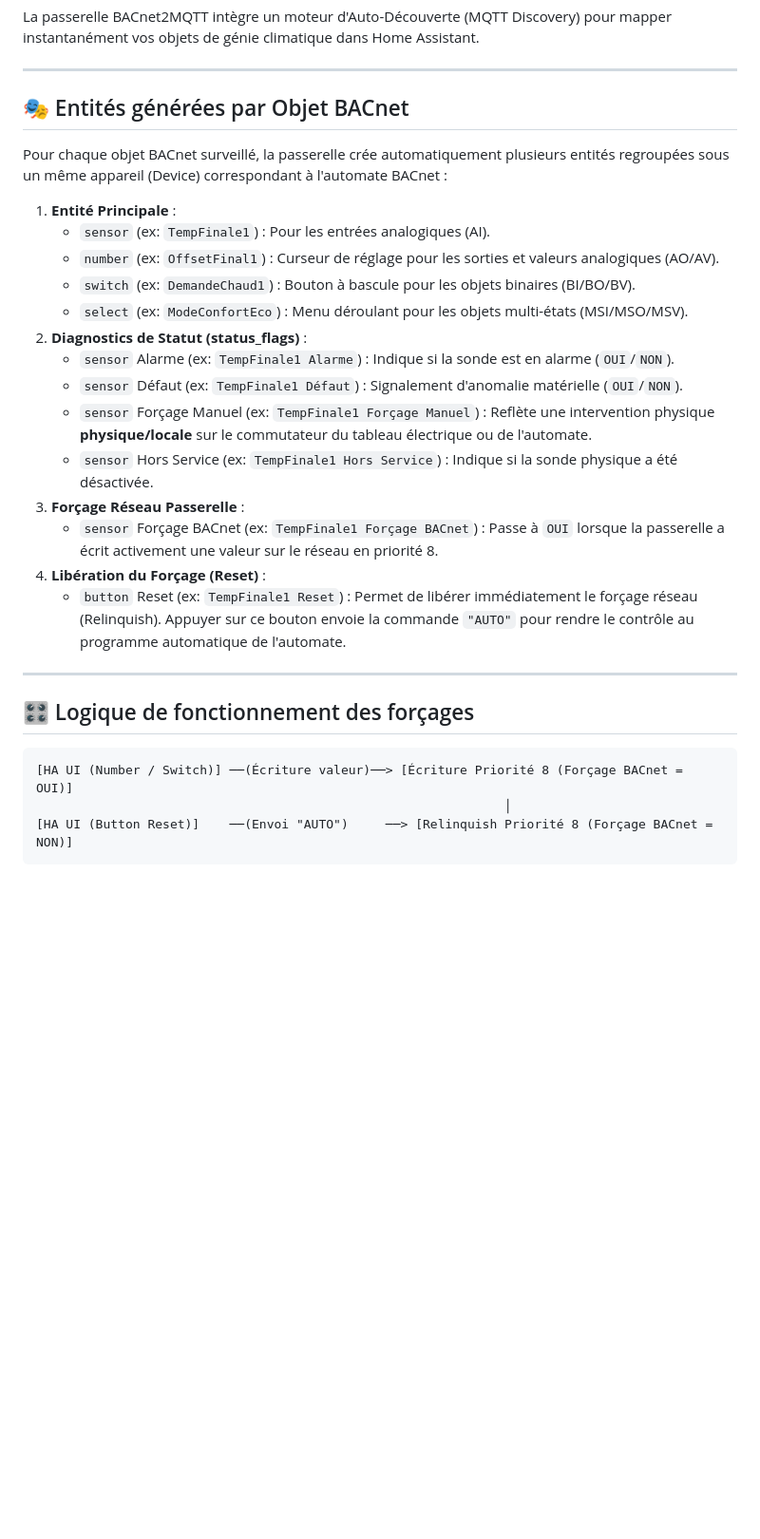
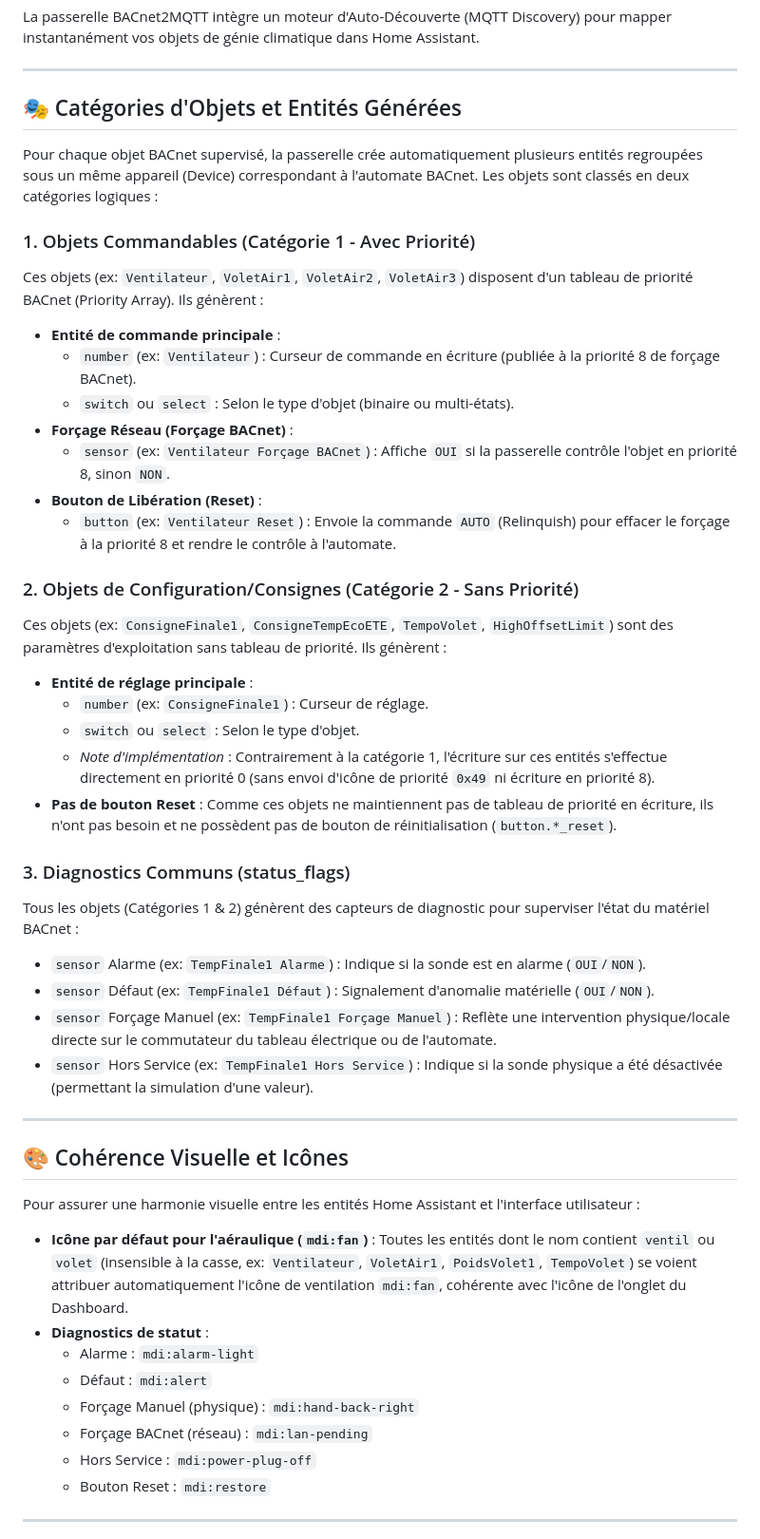
Before and after one commit to zirco999-star/bacnet_2_mqtt, a Markdown page: docs/4_integration_ha.md, the part around one of its changes. Shown at 95% size. Drawn GitHub-style; blank space fills up the shorter version.

Commit message:
docs: mise à jour du guide d'intégration Home Assistant (v7.1.14)

````diff
--- a/docs/4_integration_ha.md
+++ b/docs/4_integration_ha.md
@@ -4,32 +4,47 @@ La passerelle BACnet2MQTT intègre un moteur d'Auto-Découverte (MQTT Discovery)
 
 ---
 
-## 🎭 Entités générées par Objet BACnet
+## 🎭 Catégories d'Objets et Entités Générées
 
-Pour chaque objet BACnet surveillé, la passerelle crée automatiquement plusieurs entités regroupées sous un même appareil (Device) correspondant à l'automate BACnet :
+Pour chaque objet BACnet supervisé, la passerelle crée automatiquement plusieurs entités regroupées sous un même appareil (Device) correspondant à l'automate BACnet. Les objets sont classés en deux catégories logiques :
 
-1.  **Entité Principale** :
-    *   `sensor` (ex: `TempFinale1`) : Pour les entrées analogiques (AI).
-    *   `number` (ex: `OffsetFinal1`) : Curseur de réglage pour les sorties et valeurs analogiques (AO/AV).
-    *   `switch` (ex: `DemandeChaud1`) : Bouton à bascule pour les objets binaires (BI/BO/BV).
-    *   `select` (ex: `ModeConfortEco`) : Menu déroulant pour les objets multi-états (MSI/MSO/MSV).
-2.  **Diagnostics de Statut (status_flags)** :
-    *   `sensor` Alarme (ex: `TempFinale1 Alarme`) : Indique si la sonde est en alarme (`OUI`/`NON`).
-    *   `sensor` Défaut (ex: `TempFinale1 Défaut`) : Signalement d'anomalie matérielle (`OUI`/`NON`).
-    *   `sensor` Forçage Manuel (ex: `TempFinale1 Forçage Manuel`) : Reflète une intervention physique **physique/locale** sur le commutateur du tableau électrique ou de l'automate.
-    *   `sensor` Hors Service (ex: `TempFinale1 Hors Service`) : Indique si la sonde physique a été désactivée.
-3.  **Forçage Réseau Passerelle** :
-    *   `sensor` Forçage BACnet (ex: `TempFinale1 Forçage BACnet`) : Passe à `OUI` lorsque la passerelle a écrit activement une valeur sur le réseau en priorité 8.
-4.  **Libération du Forçage (Reset)** :
-    *   `button` Reset (ex: `TempFinale1 Reset`) : Permet de libérer immédiatement le forçage réseau (Relinquish). Appuyer sur ce bouton envoie la commande `"AUTO"` pour rendre le contrôle au programme automatique de l'automate.
+### 1. Objets Commandables (Catégorie 1 - Avec Priorité)
+Ces objets (ex: `Ventilateur`, `VoletAir1`, `VoletAir2`, `VoletAir3`) disposent d'un tableau de priorité BACnet (Priority Array). Ils génèrent :
+*   **Entité de commande principale** :
+    *   `number` (ex: `Ventilateur`) : Curseur de commande en écriture (publiée à la priorité 8 de forçage BACnet).
+    *   `switch` ou `select` : Selon le type d'objet (binaire ou multi-états).
+*   **Forçage Réseau (Forçage BACnet)** :
+    *   `sensor` (ex: `Ventilateur Forçage BACnet`) : Affiche `OUI` si la passerelle contrôle l'objet en priorité 8, sinon `NON`.
+*   **Bouton de Libération (Reset)** :
+    *   `button` (ex: `Ventilateur Reset`) : Envoie la commande `AUTO` (Relinquish) pour effacer le forçage à la priorité 8 et rendre le contrôle à l'automate.
+
+### 2. Objets de Configuration/Consignes (Catégorie 2 - Sans Priorité)
+Ces objets (ex: `ConsigneFinale1`, `ConsigneTempEcoETE`, `TempoVolet`, `HighOffsetLimit`) sont des paramètres d'exploitation sans tableau de priorité. Ils génèrent :
+*   **Entité de réglage principale** :
+    *   `number` (ex: `ConsigneFinale1`) : Curseur de réglage.
+    *   `switch` ou `select` : Selon le type d'objet.
+    *   *Note d'implémentation* : Contrairement à la catégorie 1, l'écriture sur ces entités s'effectue directement en priorité 0 (sans envoi d'icône de priorité `0x49` ni écriture en priorité 8).
+*   **Pas de bouton Reset** : Comme ces objets ne maintiennent pas de tableau de priorité en écriture, ils n'ont pas besoin et ne possèdent pas de bouton de réinitialisation (`button.*_reset`).
+
+### 3. Diagnostics Communs (status_flags)
+Tous les objets (Catégories 1 & 2) génèrent des capteurs de diagnostic pour superviser l'état du matériel BACnet :
+*   `sensor` Alarme (ex: `TempFinale1 Alarme`) : Indique si la sonde est en alarme (`OUI`/`NON`).
+*   `sensor` Défaut (ex: `TempFinale1 Défaut`) : Signalement d'anomalie matérielle (`OUI`/`NON`).
+*   `sensor` Forçage Manuel (ex: `TempFinale1 Forçage Manuel`) : Reflète une intervention physique/locale directe sur le commutateur du tableau électrique ou de l'automate.
+*   `sensor` Hors Service (ex: `TempFinale1 Hors Service`) : Indique si la sonde physique a été désactivée (permettant la simulation d'une valeur).
 
 ---
 
-## 🎛️ Logique de fonctionnement des forçages
+## 🎨 Cohérence Visuelle et Icônes
+Pour assurer une harmonie visuelle entre les entités Home Assistant et l'interface utilisateur :
+*   **Icône par défaut pour l'aéraulique (`mdi:fan`)** : Toutes les entités dont le nom contient `ventil` ou `volet` (insensible à la casse, ex: `Ventilateur`, `VoletAir1`, `PoidsVolet1`, `TempoVolet`) se voient attribuer automatiquement l'icône de ventilation `mdi:fan`, cohérente avec l'icône de l'onglet du Dashboard.
+*   **Diagnostics de statut** :
+    *   Alarme : `mdi:alarm-light`
+    *   Défaut : `mdi:alert`
+    *   Forçage Manuel (physique) : `mdi:hand-back-right`
+    *   Forçage BACnet (réseau) : `mdi:lan-pending`
+    *   Hors Service : `mdi:power-plug-off`
+    *   Bouton Reset : `mdi:restore`
 
-```
-[HA UI (Number / Switch)] ──(Écriture valeur)──> [Écriture Priorité 8 (Forçage BACnet = OUI)]
-                                                               │
-[HA UI (Button Reset)]    ──(Envoi "AUTO")     ──> [Relinquish Priorité 8 (Forçage BACnet = NON)]
-```
+---
 
````
Also changed, not shown: other parts of docs/4_integration_ha.md (+22 -27 lines).
